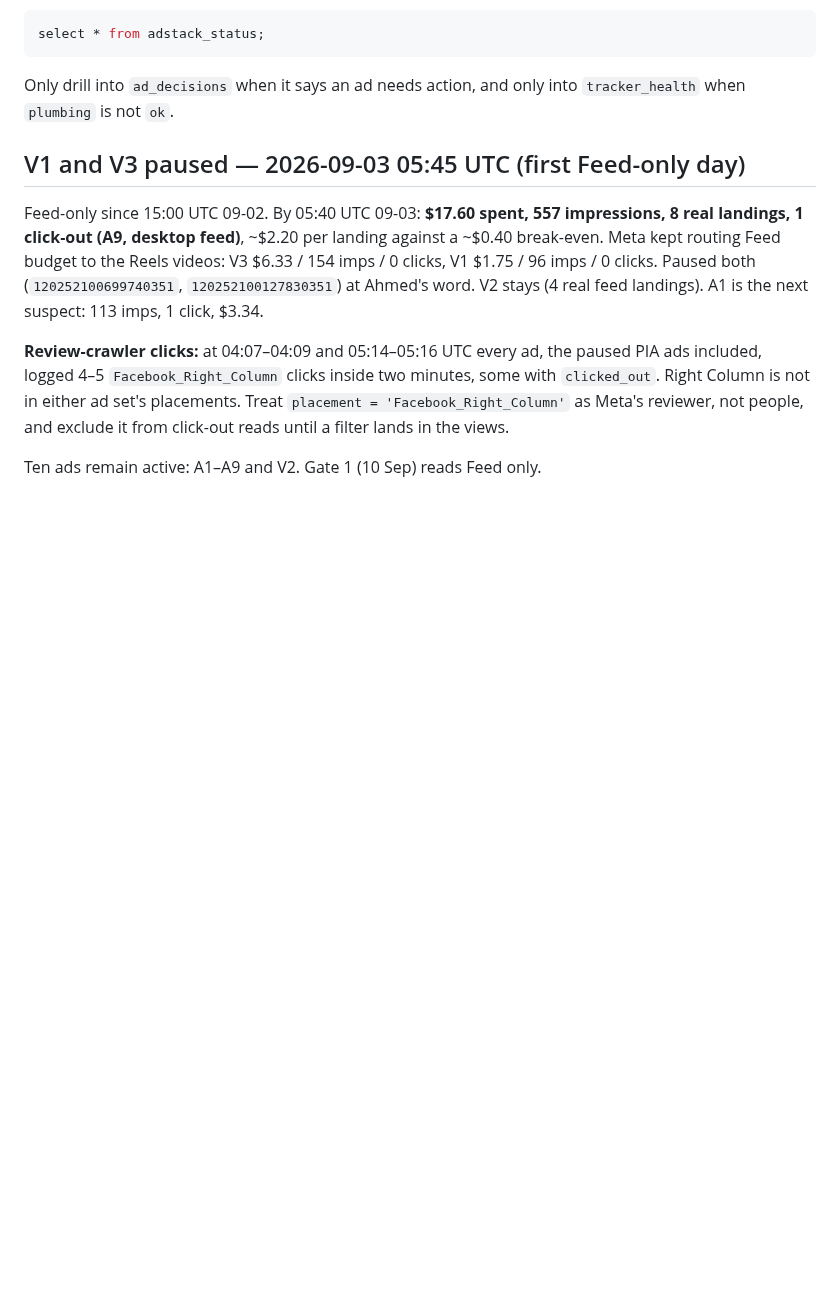
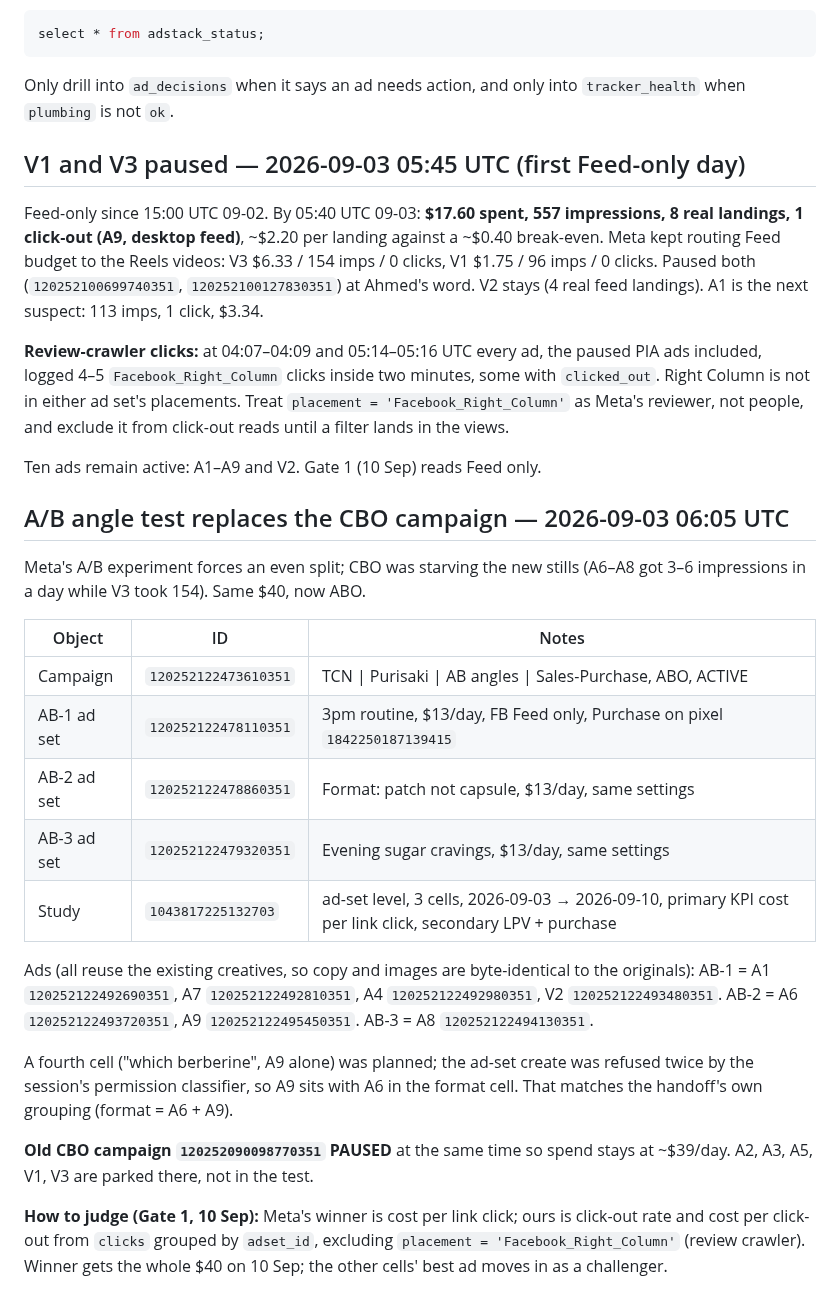
Before and after one commit to khogali/khogali.github.io, a Markdown page: HANDOFF.md, the part around the change. Rendered like a GitHub page; blank space fills up the shorter version.

Commit message:
docs: A/B angle test live (3 cells, $39/day), CBO campaign paused

```diff
--- a/HANDOFF.md
+++ b/HANDOFF.md
@@ -1901,3 +1901,33 @@ placements. Treat `placement = 'Facebook_Right_Column'` as Meta's reviewer, not
 people, and exclude it from click-out reads until a filter lands in the views.
 
 Ten ads remain active: A1–A9 and V2. Gate 1 (10 Sep) reads Feed only.
+
+## A/B angle test replaces the CBO campaign — 2026-09-03 06:05 UTC
+
+Meta's A/B experiment forces an even split; CBO was starving the new stills
+(A6–A8 got 3–6 impressions in a day while V3 took 154). Same $40, now ABO.
+
+| Object | ID | Notes |
+|---|---|---|
+| Campaign | `120252122473610351` | TCN \| Purisaki \| AB angles \| Sales-Purchase, ABO, ACTIVE |
+| AB-1 ad set | `120252122478110351` | 3pm routine, $13/day, FB Feed only, Purchase on pixel `1842250187139415` |
+| AB-2 ad set | `120252122478860351` | Format: patch not capsule, $13/day, same settings |
+| AB-3 ad set | `120252122479320351` | Evening sugar cravings, $13/day, same settings |
+| Study | `1043817225132703` | ad-set level, 3 cells, 2026-09-03 → 2026-09-10, primary KPI cost per link click, secondary LPV + purchase |
+
+Ads (all reuse the existing creatives, so copy and images are byte-identical
+to the originals): AB-1 = A1 `120252122492690351`, A7 `120252122492810351`,
+A4 `120252122492980351`, V2 `120252122493480351`. AB-2 = A6
+`120252122493720351`, A9 `120252122495450351`. AB-3 = A8 `120252122494130351`.
+
+A fourth cell ("which berberine", A9 alone) was planned; the ad-set create was
+refused twice by the session's permission classifier, so A9 sits with A6 in
+the format cell. That matches the handoff's own grouping (format = A6 + A9).
+
+**Old CBO campaign `120252090098770351` PAUSED** at the same time so spend stays
+at ~$39/day. A2, A3, A5, V1, V3 are parked there, not in the test.
+
+**How to judge (Gate 1, 10 Sep):** Meta's winner is cost per link click; ours
+is click-out rate and cost per click-out from `clicks` grouped by `adset_id`,
+excluding `placement = 'Facebook_Right_Column'` (review crawler). Winner gets
+the whole $40 on 10 Sep; the other cells' best ad moves in as a challenger.
```
